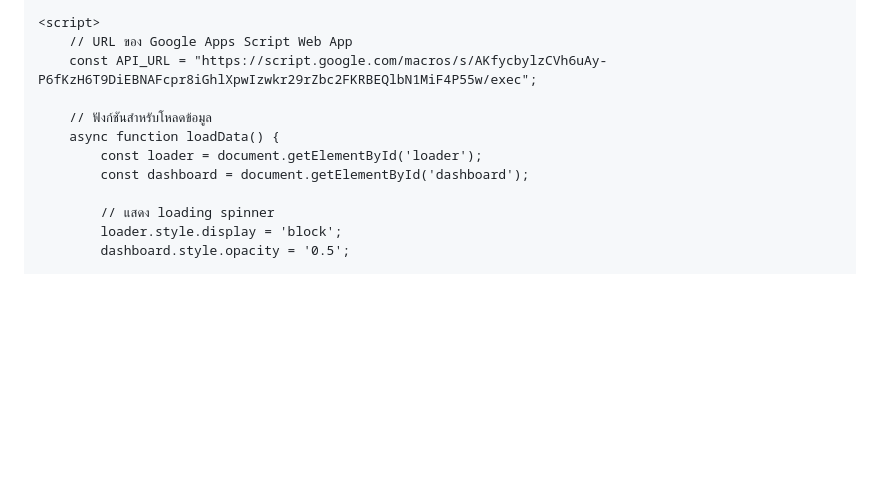
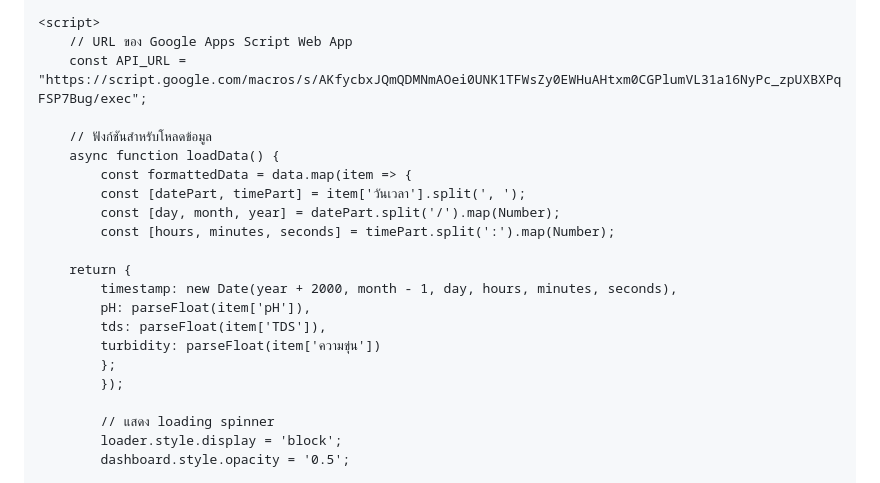
Before and after one commit to paperkusz/Fish-smile, a Markdown page: README.md, the part around the change. Drawn GitHub-style; blank space fills up the shorter version.

```diff
--- a/README.md
+++ b/README.md
@@ -382,12 +382,22 @@
 
     <script>
         // URL ของ Google Apps Script Web App
-        const API_URL = "https://script.google.com/macros/s/AKfycbylzCVh6uAy-P6fKzH6T9DiEBNAFcpr8iGhlXpwIzwkr29rZbc2FKRBEQlbN1MiF4P55w/exec";
+        const API_URL = "https://script.google.com/macros/s/AKfycbxJQmQDMNmAOei0UNK1TFWsZy0EWHuAHtxm0CGPlumVL31a16NyPc_zpUXBXPqFSP7Bug/exec";
 
         // ฟังก์ชันสำหรับโหลดข้อมูล
         async function loadData() {
-            const loader = document.getElementById('loader');
-            const dashboard = document.getElementById('dashboard');
+            const formattedData = data.map(item => {
+            const [datePart, timePart] = item['วันเวลา'].split(', ');
+            const [day, month, year] = datePart.split('/').map(Number);
+            const [hours, minutes, seconds] = timePart.split(':').map(Number);
+
+        return {
+            timestamp: new Date(year + 2000, month - 1, day, hours, minutes, seconds),
+            pH: parseFloat(item['pH']),
+            tds: parseFloat(item['TDS']),
+            turbidity: parseFloat(item['ความขุ่น'])
+            };
+            });
 
             // แสดง loading spinner
             loader.style.display = 'block';
```
